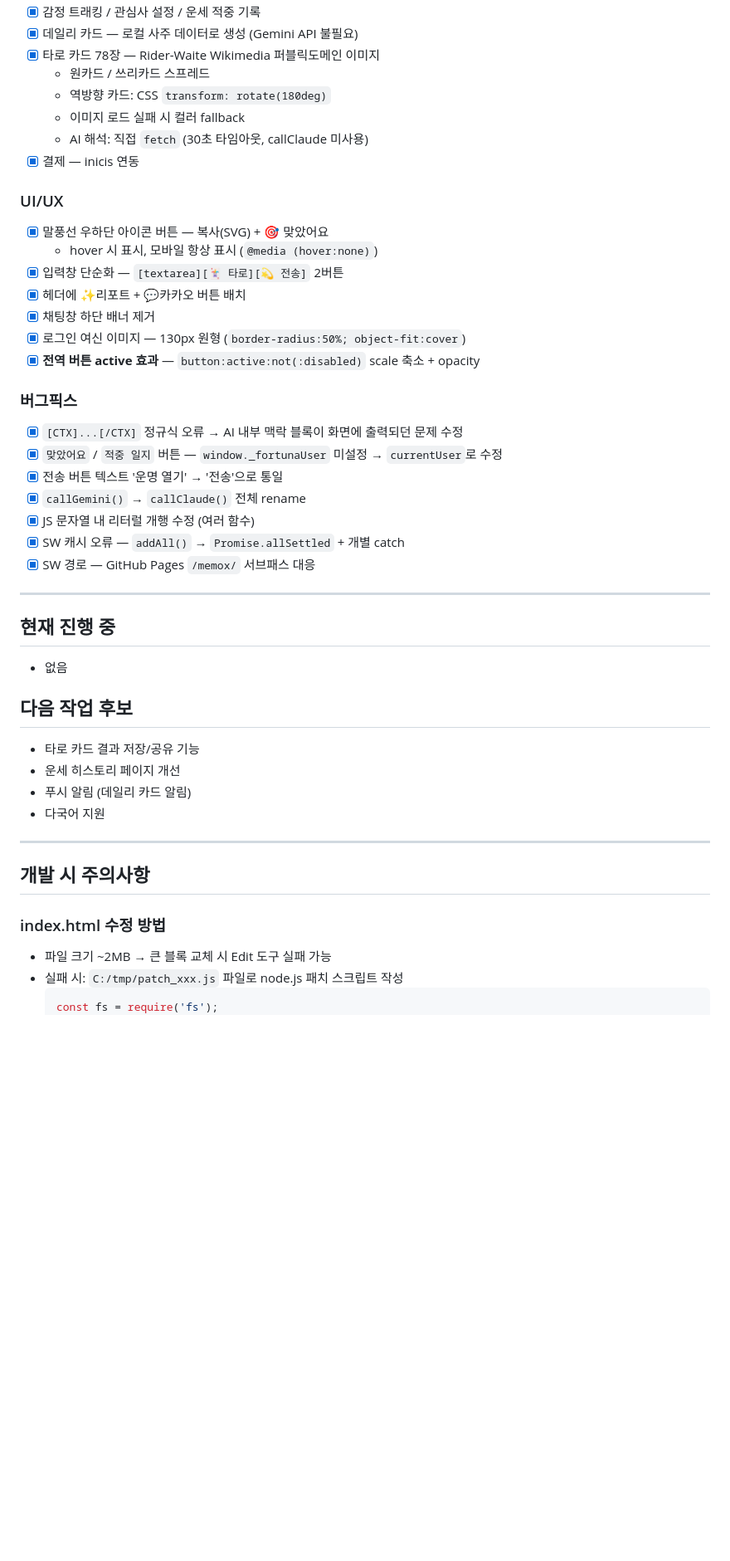
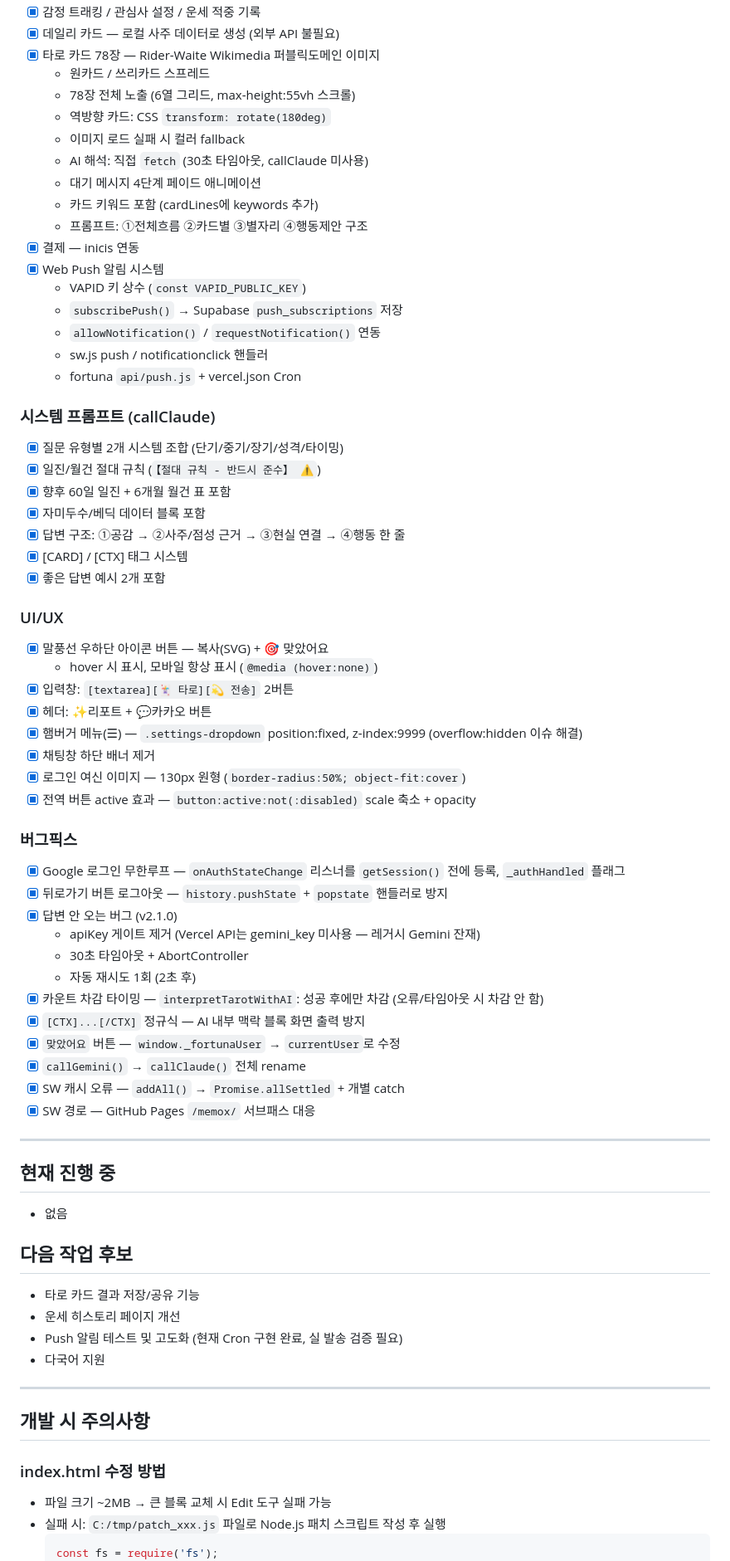
Before and after one commit to kkdmb7-blip/memox, a Markdown page: CLAUDE.md, the part around one of its changes. Shown at 83% size. Rendered like a GitHub page; blank space fills up the shorter version.

````diff
--- a/CLAUDE.md
+++ b/CLAUDE.md
@@ -47,27 +71,52 @@
 - [x] 감정 트래킹 / 관심사 설정 / 운세 적중 기록
-- [x] 데일리 카드 — 로컬 사주 데이터로 생성 (Gemini API 불필요)
+- [x] 데일리 카드 — 로컬 사주 데이터로 생성 (외부 API 불필요)
 - [x] 타로 카드 78장 — Rider-Waite Wikimedia 퍼블릭도메인 이미지
   - 원카드 / 쓰리카드 스프레드
+  - 78장 전체 노출 (6열 그리드, max-height:55vh 스크롤)
   - 역방향 카드: CSS `transform: rotate(180deg)`
   - 이미지 로드 실패 시 컬러 fallback
   - AI 해석: 직접 `fetch` (30초 타임아웃, callClaude 미사용)
+  - 대기 메시지 4단계 페이드 애니메이션
+  - 카드 키워드 포함 (cardLines에 keywords 추가)
+  - 프롬프트: ①전체흐름 ②카드별 ③별자리 ④행동제안 구조
 - [x] 결제 — inicis 연동
+- [x] Web Push 알림 시스템
+  - VAPID 키 상수 (`const VAPID_PUBLIC_KEY`)
+  - `subscribePush()` → Supabase `push_subscriptions` 저장
+  - `allowNotification()` / `requestNotification()` 연동
+  - sw.js push / notificationclick 핸들러
+  - fortuna `api/push.js` + vercel.json Cron
+
+### 시스템 프롬프트 (callClaude)
+- [x] 질문 유형별 2개 시스템 조합 (단기/중기/장기/성격/타이밍)
+- [x] 일진/월건 절대 규칙 (`【절대 규칙 - 반드시 준수】 ⚠️`)
+- [x] 향후 60일 일진 + 6개월 월건 표 포함
+- [x] 자미두수/베딕 데이터 블록 포함
+- [x] 답변 구조: ①공감 → ②사주/점성 근거 → ③현실 연결 → ④행동 한 줄
+- [x] [CARD] / [CTX] 태그 시스템
+- [x] 좋은 답변 예시 2개 포함
 
 ### UI/UX
 - [x] 말풍선 우하단 아이콘 버튼 — 복사(SVG) + 🎯 맞았어요
   - hover 시 표시, 모바일 항상 표시 (`@media (hover:none)`)
-- [x] 입력창 단순화 — `[textarea][🃏 타로][💫 전송]` 2버튼
-- [x] 헤더에 ✨리포트 + 💬카카오 버튼 배치
+- [x] 입력창: `[textarea][🃏 타로][💫 전송]` 2버튼
+- [x] 헤더: ✨리포트 + 💬카카오 버튼
+- [x] 햄버거 메뉴(☰) — `.settings-dropdown` position:fixed, z-index:9999 (overflow:hidden 이슈 해결)
 - [x] 채팅창 하단 배너 제거
 - [x] 로그인 여신 이미지 — 130px 원형 (`border-radius:50%; object-fit:cover`)
-- [x] **전역 버튼 active 효과** — `button:active:not(:disabled)` scale 축소 + opacity
+- [x] 전역 버튼 active 효과 — `button:active:not(:disabled)` scale 축소 + opacity
 
 ### 버그픽스
-- [x] `[CTX]...[/CTX]` 정규식 오류 → AI 내부 맥락 블록이 화면에 출력되던 문제 수정
-- [x] `맞았어요` / `적중 일지` 버튼 — `window._fortunaUser` 미설정 → `currentUser`로 수정
-- [x] 전송 버튼 텍스트 '운명 열기' → '전송'으로 통일
+- [x] Google 로그인 무한루프 — `onAuthStateChange` 리스너를 `getSession()` 전에 등록, `_authHandled` 플래그
+- [x] 뒤로가기 버튼 로그아웃 — `history.pushState` + `popstate` 핸들러로 방지
+- [x] 답변 안 오는 버그 (v2.1.0)
+  - apiKey 게이트 제거 (Vercel API는 gemini_key 미사용 — 레거시 Gemini 잔재)
+  - 30초 타임아웃 + AbortController
+  - 자동 재시도 1회 (2초 후)
+- [x] 카운트 차감 타이밍 — `interpretTarotWithAI`: 성공 후에만 차감 (오류/타임아웃 시 차감 안 함)
+- [x] `[CTX]...[/CTX]` 정규식 — AI 내부 맥락 블록 화면 출력 방지
+- [x] `맞았어요` 버튼 — `window._fortunaUser` → `currentUser`로 수정
 - [x] `callGemini()` → `callClaude()` 전체 rename
-- [x] JS 문자열 내 리터럴 개행 수정 (여러 함수)
 - [x] SW 캐시 오류 — `addAll()` → `Promise.allSettled` + 개별 catch
 - [x] SW 경로 — GitHub Pages `/memox/` 서브패스 대응
 
@@ -79,7 +128,7 @@
 ## 다음 작업 후보
 - 타로 카드 결과 저장/공유 기능
 - 운세 히스토리 페이지 개선
-- 푸시 알림 (데일리 카드 알림)
+- Push 알림 테스트 및 고도화 (현재 Cron 구현 완료, 실 발송 검증 필요)
 - 다국어 지원
 
 ---
@@ -88,7 +137,7 @@
 
 ### index.html 수정 방법
 - 파일 크기 ~2MB → 큰 블록 교체 시 Edit 도구 실패 가능
-- 실패 시: `C:/tmp/patch_xxx.js` 파일로 node.js 패치 스크립트 작성
+- 실패 시: `C:/tmp/patch_xxx.js` 파일로 Node.js 패치 스크립트 작성 후 실행
   ```js
   const fs = require('fs');
   let c = fs.readFileSync('C:/Users/차니파파/Desktop/memox/index.html', 'utf8');
````
Also changed, not shown: other parts of CLAUDE.md (+40 -10 lines).
